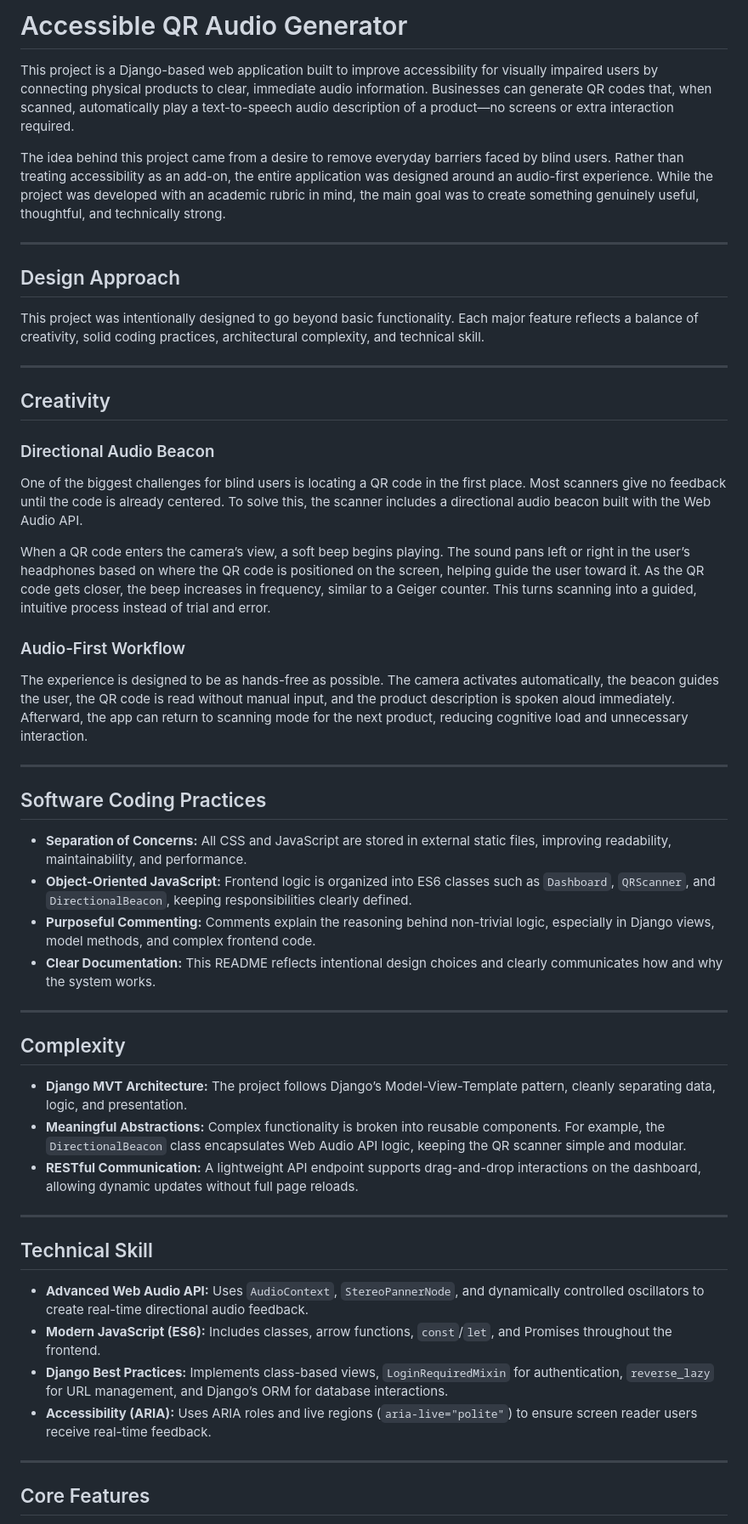
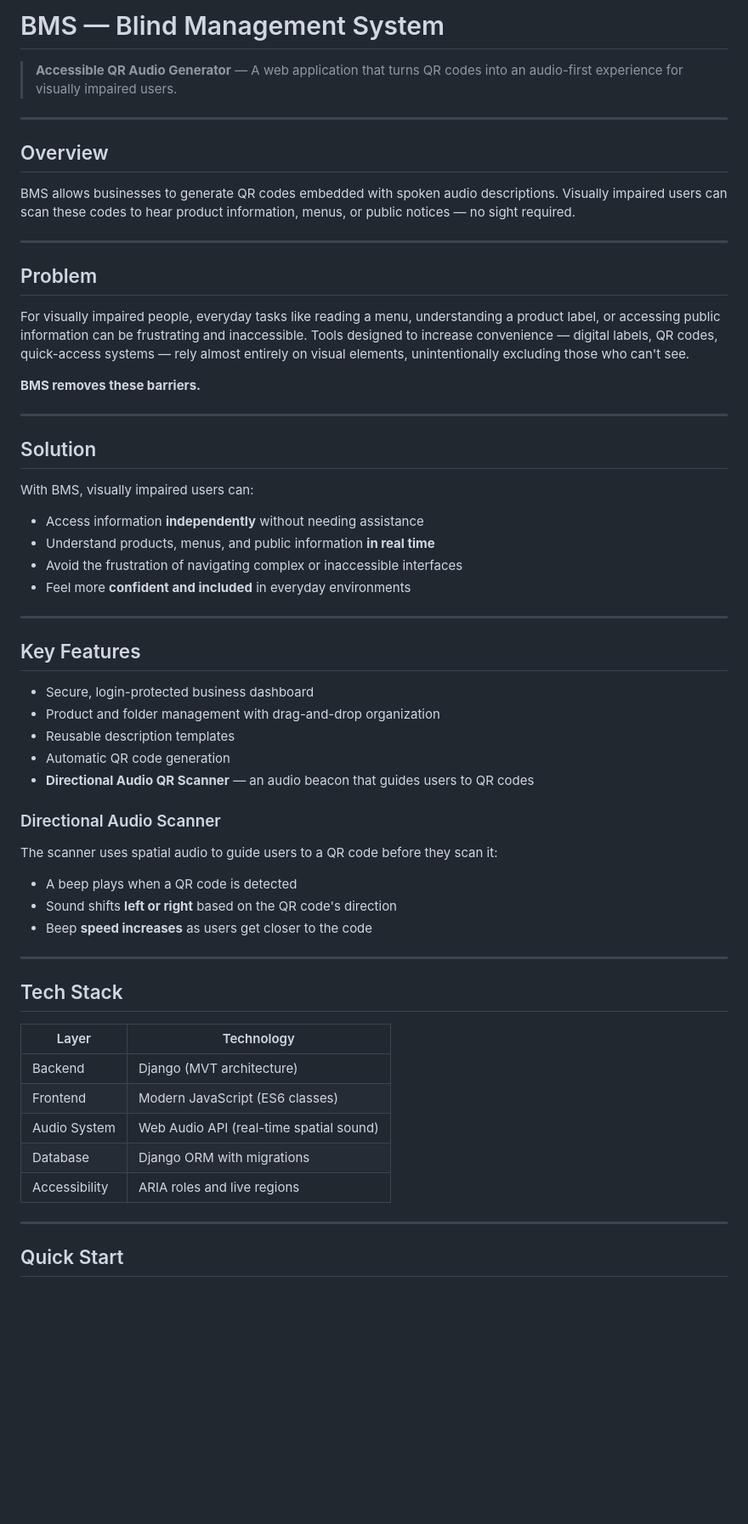
Before and after one commit to AaritKumar/blindmanagementsystem, a Markdown page: README.md, the part around one of its changes. Shown at 85% size. Rendered like a GitHub page; blank space fills up the shorter version.

```diff
--- a/README.md
+++ b/README.md
@@ -1,56 +1,63 @@
-# Accessible QR Audio Generator
+# BMS — Blind Management System
 
-This project is a Django-based web application built to improve accessibility for visually impaired users by connecting physical products to clear, immediate audio information. Businesses can generate QR codes that, when scanned, automatically play a text-to-speech audio description of a product—no screens or extra interaction required.
-
-The idea behind this project came from a desire to remove everyday barriers faced by blind users. Rather than treating accessibility as an add-on, the entire application was designed around an audio-first experience. While the project was developed with an academic rubric in mind, the main goal was to create something genuinely useful, thoughtful, and technically strong.
+> **Accessible QR Audio Generator** — A web application that turns QR codes into an audio-first experience for visually impaired users.
 
 ---
 
-## Design Approach
+## Overview
 
-This project was intentionally designed to go beyond basic functionality. Each major feature reflects a balance of creativity, solid coding practices, architectural complexity, and technical skill.
+BMS allows businesses to generate QR codes embedded with spoken audio descriptions. Visually impaired users can scan these codes to hear product information, menus, or public notices — no sight required.
 
 ---
 
-## Creativity
+## Problem
 
-### Directional Audio Beacon
+For visually impaired people, everyday tasks like reading a menu, understanding a product label, or accessing public information can be frustrating and inaccessible. Tools designed to increase convenience — digital labels, QR codes, quick-access systems — rely almost entirely on visual elements, unintentionally excluding those who can't see.
 
-One of the biggest challenges for blind users is locating a QR code in the first place. Most scanners give no feedback until the code is already centered. To solve this, the scanner includes a directional audio beacon built with the Web Audio API.
-
-When a QR code enters the camera’s view, a soft beep begins playing. The sound pans left or right in the user’s headphones based on where the QR code is positioned on the screen, helping guide the user toward it. As the QR code gets closer, the beep increases in frequency, similar to a Geiger counter. This turns scanning into a guided, intuitive process instead of trial and error.
-
-### Audio-First Workflow
-
-The experience is designed to be as hands-free as possible. The camera activates automatically, the beacon guides the user, the QR code is read without manual input, and the product description is spoken aloud immediately. Afterward, the app can return to scanning mode for the next product, reducing cognitive load and unnecessary interaction.
+**BMS removes these barriers.**
 
 ---
 
-## Software Coding Practices
+## Solution
 
-- **Separation of Concerns:** All CSS and JavaScript are stored in external static files, improving readability, maintainability, and performance.
-- **Object-Oriented JavaScript:** Frontend logic is organized into ES6 classes such as `Dashboard`, `QRScanner`, and `DirectionalBeacon`, keeping responsibilities clearly defined.
-- **Purposeful Commenting:** Comments explain the reasoning behind non-trivial logic, especially in Django views, model methods, and complex frontend code.
-- **Clear Documentation:** This README reflects intentional design choices and clearly communicates how and why the system works.
+With BMS, visually impaired users can:
+
+- Access information **independently** without needing assistance
+- Understand products, menus, and public information **in real time**
+- Avoid the frustration of navigating complex or inaccessible interfaces
+- Feel more **confident and included** in everyday environments
 
 ---
 
-## Complexity
+## Key Features
 
-- **Django MVT Architecture:** The project follows Django’s Model-View-Template pattern, cleanly separating data, logic, and presentation.
-- **Meaningful Abstractions:** Complex functionality is broken into reusable components. For example, the `DirectionalBeacon` class encapsulates Web Audio API logic, keeping the QR scanner simple and modular.
-- **RESTful Communication:** A lightweight API endpoint supports drag-and-drop interactions on the dashboard, allowing dynamic updates without full page reloads.
+- Secure, login-protected business dashboard
+- Product and folder management with drag-and-drop organization
+- Reusable description templates
+- Automatic QR code generation
+- **Directional Audio QR Scanner** — an audio beacon that guides users to QR codes
+
+### Directional Audio Scanner
+
+The scanner uses spatial audio to guide users to a QR code before they scan it:
+
+- A beep plays when a QR code is detected
+- Sound shifts **left or right** based on the QR code's direction
+- Beep **speed increases** as users get closer to the code
 
 ---
 
-## Technical Skill
+## Tech Stack
 
-- **Advanced Web Audio API:** Uses `AudioContext`, `StereoPannerNode`, and dynamically controlled oscillators to create real-time directional audio feedback.
-- **Modern JavaScript (ES6):** Includes classes, arrow functions, `const`/`let`, and Promises throughout the frontend.
-- **Django Best Practices:** Implements class-based views, `LoginRequiredMixin` for authentication, `reverse_lazy` for URL management, and Django’s ORM for database interactions.
-- **Accessibility (ARIA):** Uses ARIA roles and live regions (`aria-live="polite"`) to ensure screen reader users receive real-time feedback.
+| Layer | Technology |
+|---|---|
+| Backend | Django (MVT architecture) |
+| Frontend | Modern JavaScript (ES6 classes) |
+| Audio System | Web Audio API (real-time spatial sound) |
+| Database | Django ORM with migrations |
+| Accessibility | ARIA roles and live regions |
 
 ---
 
-## Core Features
+## Quick Start
 
```
Also changed, not shown: other parts of README.md (+83 -8 lines).
